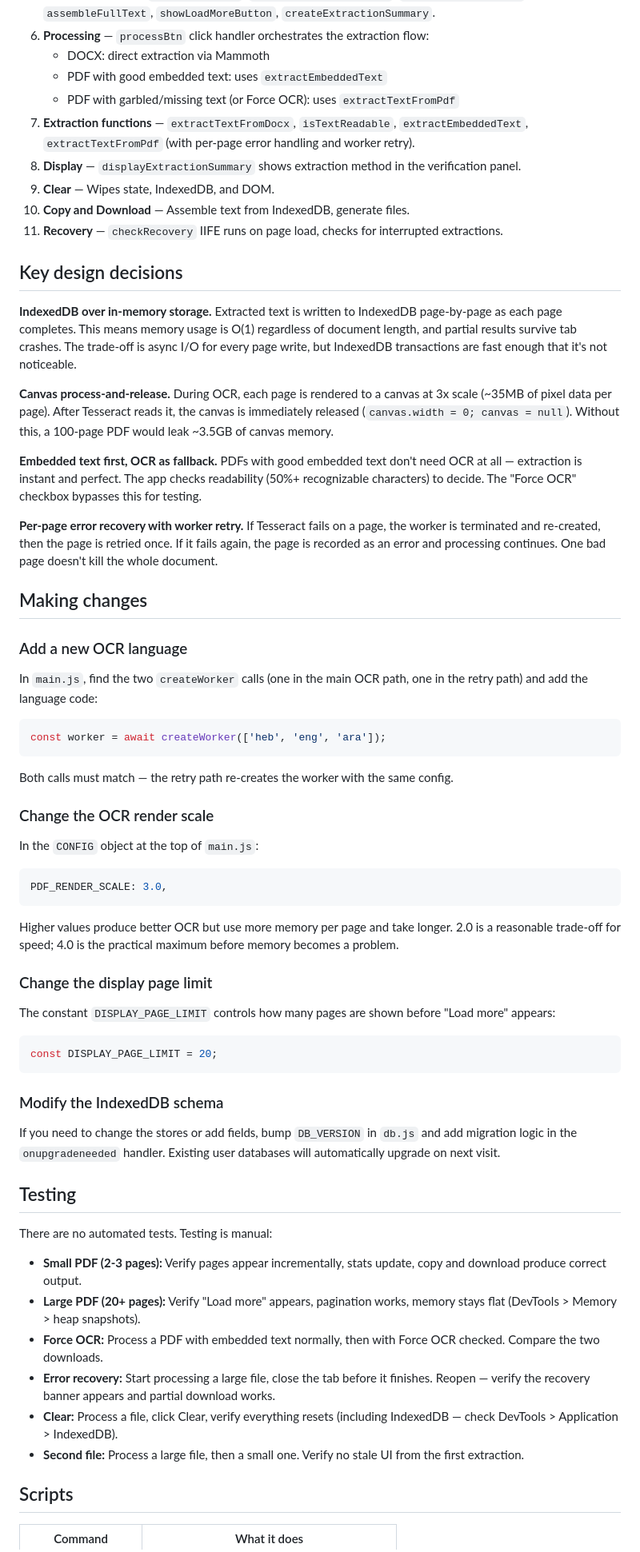
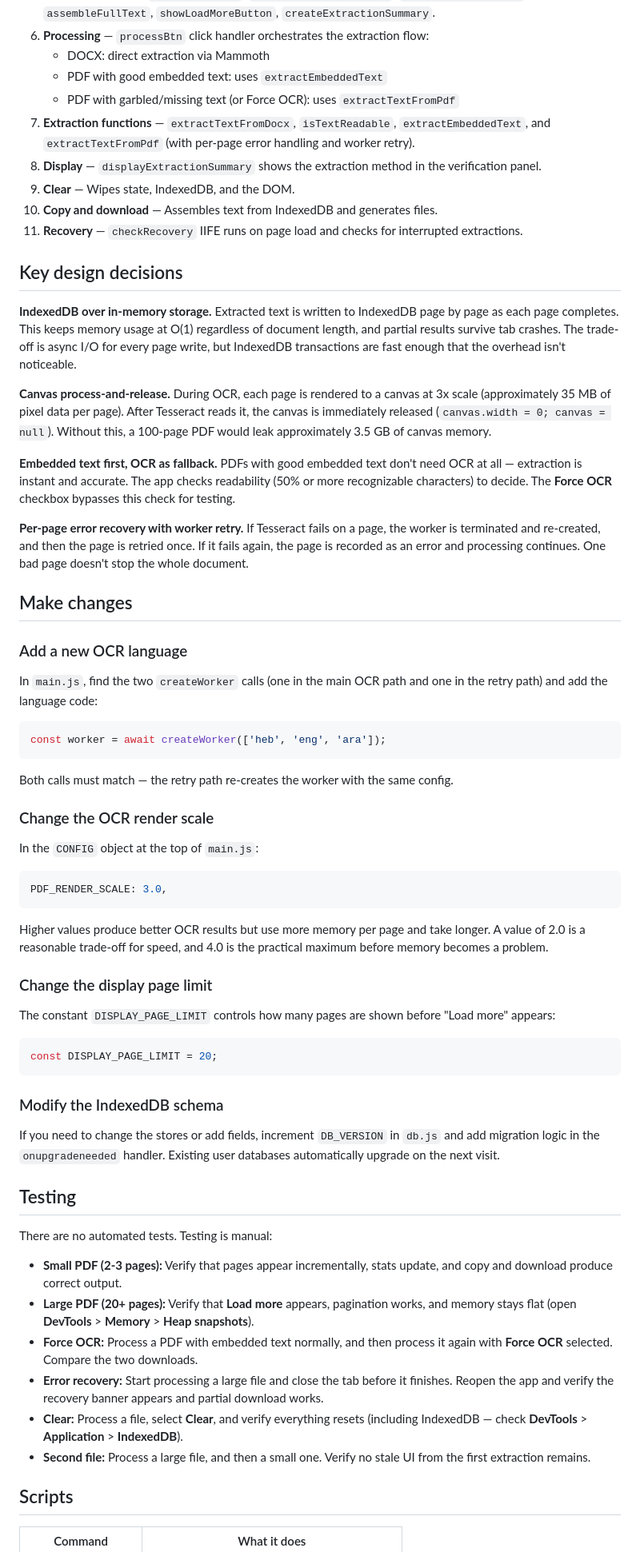
Before and after one commit to Nili-L/PDFOCR, a Markdown page: docs/installation.md, the part around one of its changes. Shown at 80% size. GitHub-like rendering.

````diff
--- a/docs/installation.md
+++ b/docs/installation.md
@@ -184,27 +184,27 @@ There are two files with application code: `main.js` (UI, extraction logic, even
    - DOCX: direct extraction via Mammoth
    - PDF with good embedded text: uses `extractEmbeddedText`
    - PDF with garbled/missing text (or Force OCR): uses `extractTextFromPdf`
-7. **Extraction functions** — `extractTextFromDocx`, `isTextReadable`, `extractEmbeddedText`, `extractTextFromPdf` (with per-page error handling and worker retry).
-8. **Display** — `displayExtractionSummary` shows extraction method in the verification panel.
-9. **Clear** — Wipes state, IndexedDB, and DOM.
-10. **Copy and Download** — Assemble text from IndexedDB, generate files.
-11. **Recovery** — `checkRecovery` IIFE runs on page load, checks for interrupted extractions.
+7. **Extraction functions** — `extractTextFromDocx`, `isTextReadable`, `extractEmbeddedText`, and `extractTextFromPdf` (with per-page error handling and worker retry).
+8. **Display** — `displayExtractionSummary` shows the extraction method in the verification panel.
+9. **Clear** — Wipes state, IndexedDB, and the DOM.
+10. **Copy and download** — Assembles text from IndexedDB and generates files.
+11. **Recovery** — `checkRecovery` IIFE runs on page load and checks for interrupted extractions.
 
 ## Key design decisions
 
-**IndexedDB over in-memory storage.** Extracted text is written to IndexedDB page-by-page as each page completes. This means memory usage is O(1) regardless of document length, and partial results survive tab crashes. The trade-off is async I/O for every page write, but IndexedDB transactions are fast enough that it's not noticeable.
+**IndexedDB over in-memory storage.** Extracted text is written to IndexedDB page by page as each page completes. This keeps memory usage at O(1) regardless of document length, and partial results survive tab crashes. The trade-off is async I/O for every page write, but IndexedDB transactions are fast enough that the overhead isn't noticeable.
 
-**Canvas process-and-release.** During OCR, each page is rendered to a canvas at 3x scale (~35MB of pixel data per page). After Tesseract reads it, the canvas is immediately released (`canvas.width = 0; canvas = null`). Without this, a 100-page PDF would leak ~3.5GB of canvas memory.
+**Canvas process-and-release.** During OCR, each page is rendered to a canvas at 3x scale (approximately 35 MB of pixel data per page). After Tesseract reads it, the canvas is immediately released (`canvas.width = 0; canvas = null`). Without this, a 100-page PDF would leak approximately 3.5 GB of canvas memory.
 
-**Embedded text first, OCR as fallback.** PDFs with good embedded text don't need OCR at all — extraction is instant and perfect. The app checks readability (50%+ recognizable characters) to decide. The "Force OCR" checkbox bypasses this for testing.
+**Embedded text first, OCR as fallback.** PDFs with good embedded text don't need OCR at all — extraction is instant and accurate. The app checks readability (50% or more recognizable characters) to decide. The **Force OCR** checkbox bypasses this check for testing.
 
-**Per-page error recovery with worker retry.** If Tesseract fails on a page, the worker is terminated and re-created, then the page is retried once. If it fails again, the page is recorded as an error and processing continues. One bad page doesn't kill the whole document.
+**Per-page error recovery with worker retry.** If Tesseract fails on a page, the worker is terminated and re-created, and then the page is retried once. If it fails again, the page is recorded as an error and processing continues. One bad page doesn't stop the whole document.
 
-## Making changes
+## Make changes
 
 ### Add a new OCR language
 
-In `main.js`, find the two `createWorker` calls (one in the main OCR path, one in the retry path) and add the language code:
+In `main.js`, find the two `createWorker` calls (one in the main OCR path and one in the retry path) and add the language code:
 
 ```javascript
 const worker = await createWorker(['heb', 'eng', 'ara']);
@@ -220,7 +220,7 @@ In the `CONFIG` object at the top of `main.js`:
 PDF_RENDER_SCALE: 3.0,
 ```
 
-Higher values produce better OCR but use more memory per page and take longer. 2.0 is a reasonable trade-off for speed; 4.0 is the practical maximum before memory becomes a problem.
+Higher values produce better OCR results but use more memory per page and take longer. A value of 2.0 is a reasonable trade-off for speed, and 4.0 is the practical maximum before memory becomes a problem.
 
 ### Change the display page limit
 
@@ -232,18 +232,18 @@ const DISPLAY_PAGE_LIMIT = 20;
 
 ### Modify the IndexedDB schema
 
-If you need to change the stores or add fields, bump `DB_VERSION` in `db.js` and add migration logic in the `onupgradeneeded` handler. Existing user databases will automatically upgrade on next visit.
+If you need to change the stores or add fields, increment `DB_VERSION` in `db.js` and add migration logic in the `onupgradeneeded` handler. Existing user databases automatically upgrade on the next visit.
 
 ## Testing
 
 There are no automated tests. Testing is manual:
 
-- **Small PDF (2-3 pages):** Verify pages appear incrementally, stats update, copy and download produce correct output.
-- **Large PDF (20+ pages):** Verify "Load more" appears, pagination works, memory stays flat (DevTools > Memory > heap snapshots).
-- **Force OCR:** Process a PDF with embedded text normally, then with Force OCR checked. Compare the two downloads.
-- **Error recovery:** Start processing a large file, close the tab before it finishes. Reopen — verify the recovery banner appears and partial download works.
-- **Clear:** Process a file, click Clear, verify everything resets (including IndexedDB — check DevTools > Application > IndexedDB).
-- **Second file:** Process a large file, then a small one. Verify no stale UI from the first extraction.
+- **Small PDF (2-3 pages):** Verify that pages appear incrementally, stats update, and copy and download produce correct output.
+- **Large PDF (20+ pages):** Verify that **Load more** appears, pagination works, and memory stays flat (open **DevTools** > **Memory** > **Heap snapshots**).
+- **Force OCR:** Process a PDF with embedded text normally, and then process it again with **Force OCR** selected. Compare the two downloads.
+- **Error recovery:** Start processing a large file and close the tab before it finishes. Reopen the app and verify the recovery banner appears and partial download works.
+- **Clear:** Process a file, select **Clear**, and verify everything resets (including IndexedDB — check **DevTools** > **Application** > **IndexedDB**).
+- **Second file:** Process a large file, and then a small one. Verify no stale UI from the first extraction remains.
 
 ## Scripts
 
````
Also changed, not shown: other parts of docs/installation.md (+28 -28 lines).
